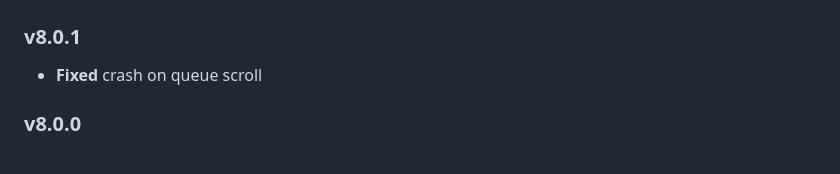
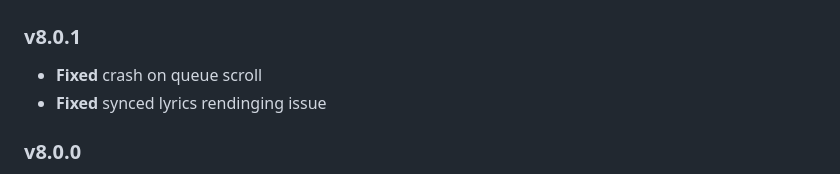
Before and after one commit to Taiko2k/Tauon, a Markdown page: CHANGELOG.md, the part around the change. GitHub-like rendering.

Commit message:
update changelog

```diff
--- a/CHANGELOG.md
+++ b/CHANGELOG.md
@@ -5,6 +5,7 @@ Changelog
 ### v8.0.1
 
  - **Fixed** crash on queue scroll
+ - **Fixed** synced lyrics rendinging issue
 
 
 ### v8.0.0
```
